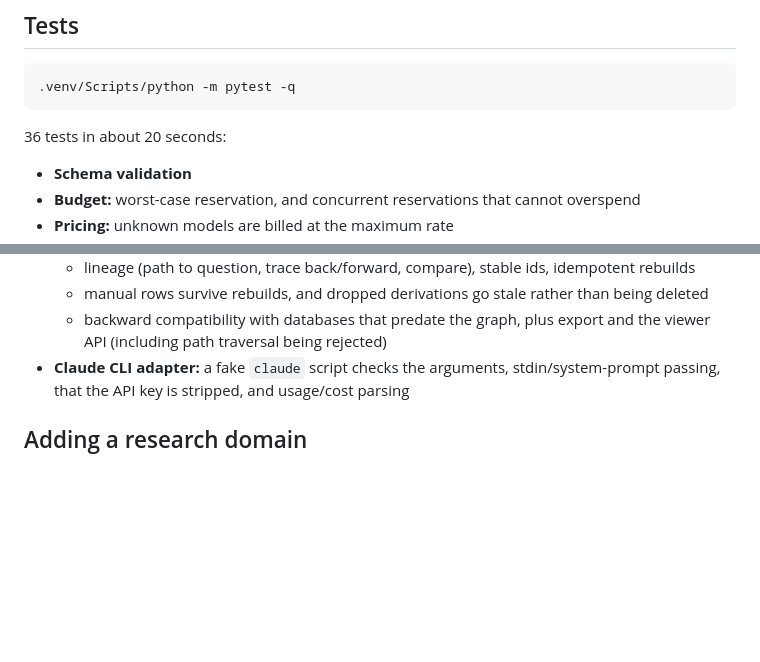
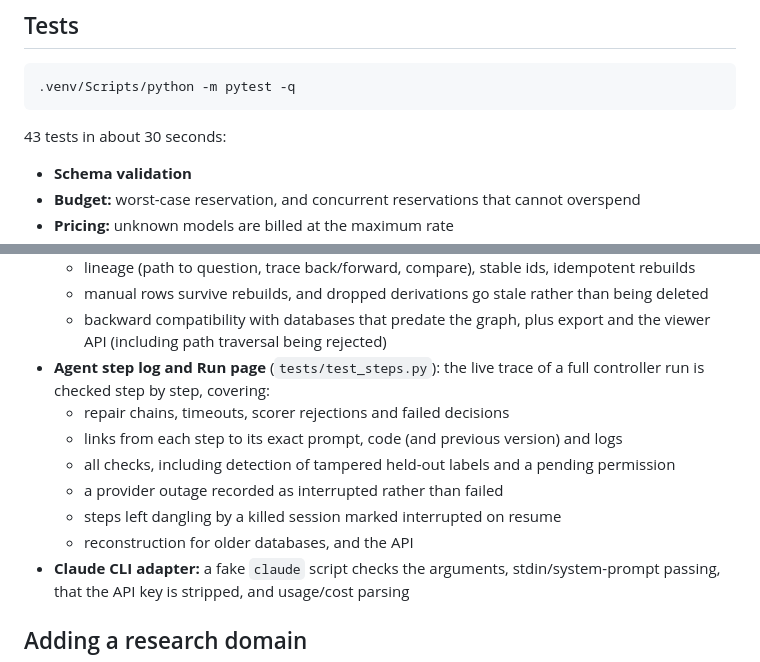
Before and after one commit to waterbang12/automated_research, a Markdown page: README.md, 2 parts joined by grey strips. GitHub-like rendering; blank space fills up the shorter version.

````diff
--- a/README.md
+++ b/README.md
@@ -209,7 +249,7 @@ Lower `[llm] max_tokens` to use a small budget more fully. Real costs are in the
 .venv/Scripts/python -m pytest -q
 ```
 
-36 tests in about 20 seconds:
+43 tests in about 30 seconds:
 
 - **Schema validation**
 - **Budget:** worst-case reservation, and concurrent reservations that cannot overspend
@@ -231,6 +271,13 @@ Lower `[llm] max_tokens` to use a small budget more fully. Real costs are in the
   - lineage (path to question, trace back/forward, compare), stable ids, idempotent rebuilds
   - manual rows survive rebuilds, and dropped derivations go stale rather than being deleted
   - backward compatibility with databases that predate the graph, plus export and the viewer API (including path traversal being rejected)
+- **Agent step log and Run page** (`tests/test_steps.py`): the live trace of a full controller run is checked step by step, covering:
+  - repair chains, timeouts, scorer rejections and failed decisions
+  - links from each step to its exact prompt, code (and previous version) and logs
+  - all checks, including detection of tampered held-out labels and a pending permission
+  - a provider outage recorded as interrupted rather than failed
+  - steps left dangling by a killed session marked interrupted on resume
+  - reconstruction for older databases, and the API
 - **Claude CLI adapter:** a fake `claude` script checks the arguments, stdin/system-prompt
   passing, that the API key is stripped, and usage/cost parsing
 
````
Also changed, not shown: other parts of README.md (+40 -0 lines), docs/research-graph.md (+2 -0 lines), docs/sample-run/repairs-and-failures.png (added), docs/sample-run/run-page.png (added), 7 other files.
